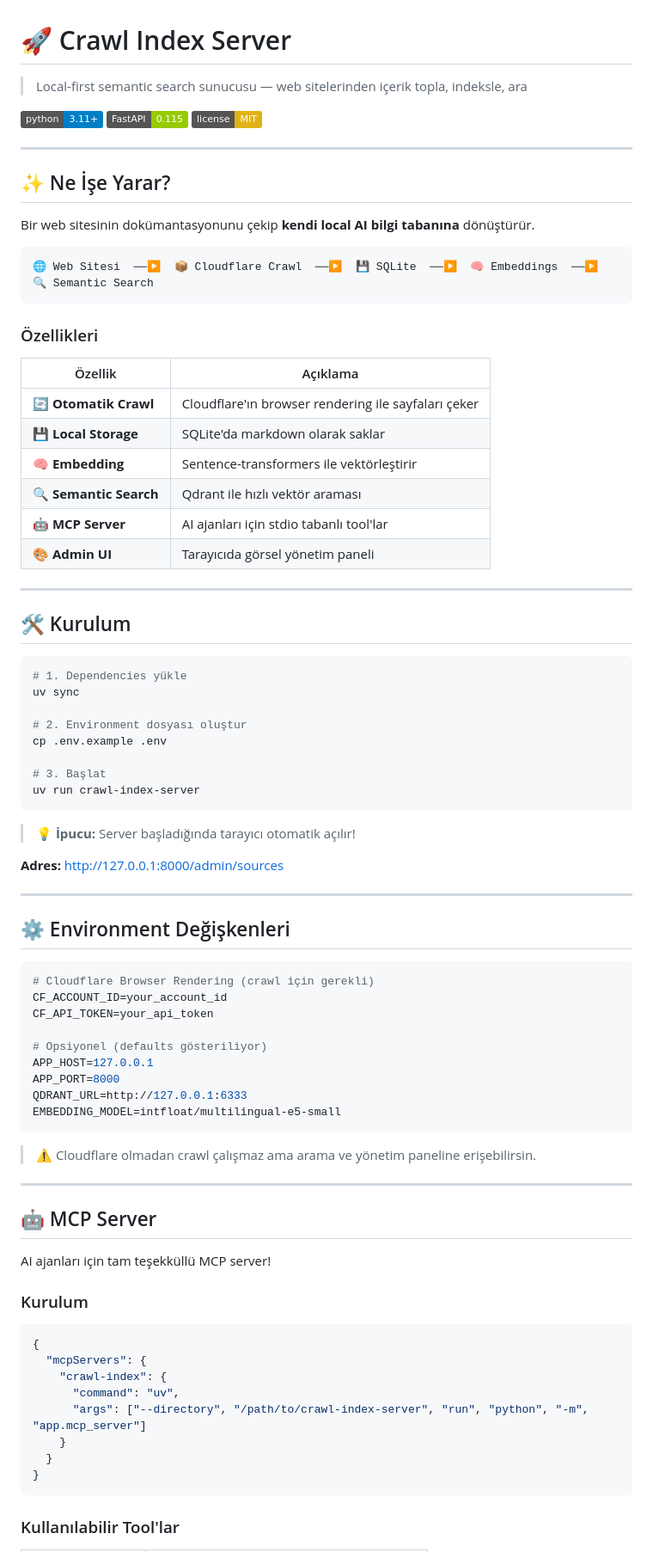
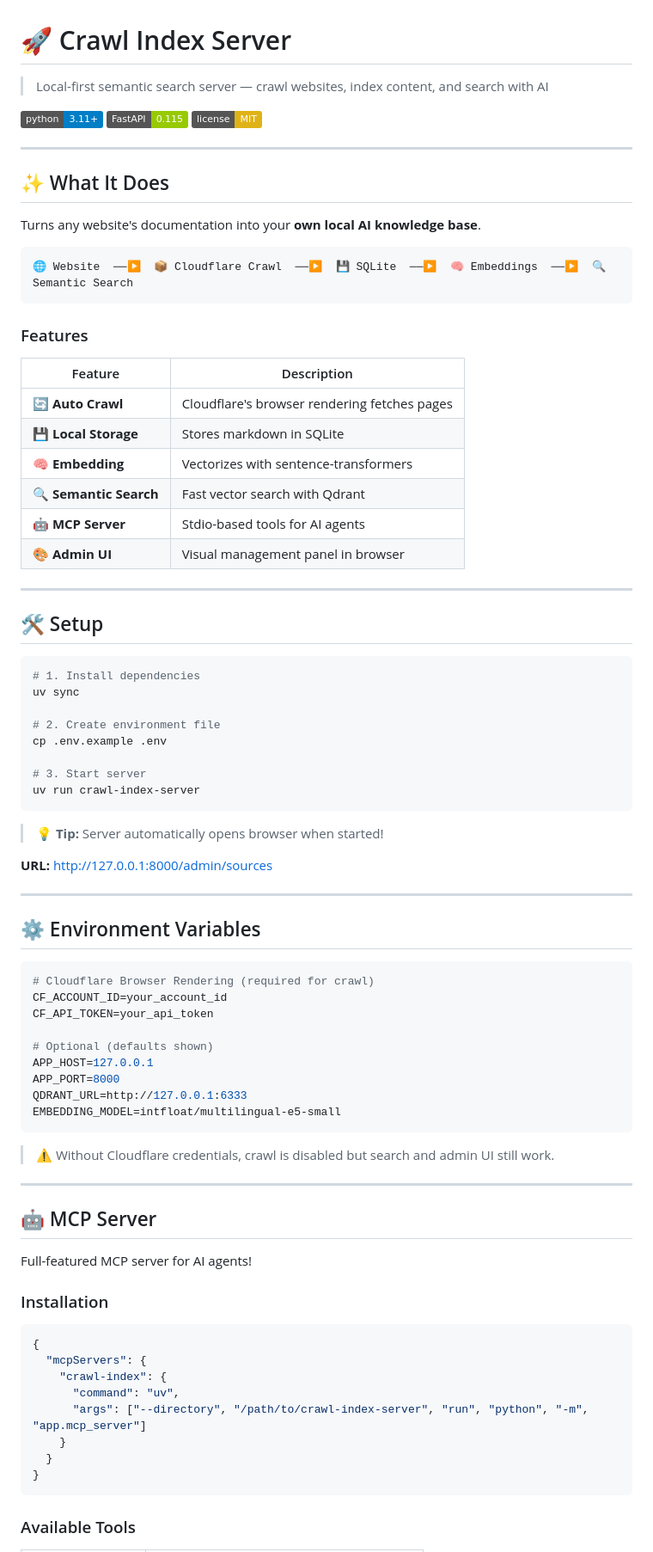
Before and after one commit to menesekinci/crawl-index-server, a Markdown page: README.md, the part around one of its changes. Shown at 86% size. Rendered like a GitHub page; badges without logos.

````diff
--- a/README.md
+++ b/README.md
@@ -1,6 +1,6 @@
 # 🚀 Crawl Index Server
 
-> Local-first semantic search sunucusu — web sitelerinden içerik topla, indeksle, ara
+> Local-first semantic search server — crawl websites, index content, and search with AI
 
 [![Python 3.11+](https://img.shields.io/badge/python-3.11+-blue.svg)](https://python.org)
 [![FastAPI](https://img.shields.io/badge/FastAPI-0.115-green.svg)](https://fastapi.tiangolo.com)
@@ -8,69 +8,69 @@
 
 ---
 
-## ✨ Ne İşe Yarar?
+## ✨ What It Does
 
-Bir web sitesinin dokümantasyonunu çekip **kendi local AI bilgi tabanına** dönüştürür.
+Turns any website's documentation into your **own local AI knowledge base**.
 
 ```
-🌐 Web Sitesi  ──▶  📦 Cloudflare Crawl  ──▶  💾 SQLite  ──▶  🧠 Embeddings  ──▶  🔍 Semantic Search
+🌐 Website  ──▶  📦 Cloudflare Crawl  ──▶  💾 SQLite  ──▶  🧠 Embeddings  ──▶  🔍 Semantic Search
 ```
 
-### Özellikleri
+### Features
 
-| Özellik | Açıklama |
-|----------|----------|
-| 🔄 **Otomatik Crawl** | Cloudflare'ın browser rendering ile sayfaları çeker |
-| 💾 **Local Storage** | SQLite'da markdown olarak saklar |
-| 🧠 **Embedding** | Sentence-transformers ile vektörleştirir |
-| 🔍 **Semantic Search** | Qdrant ile hızlı vektör araması |
-| 🤖 **MCP Server** | AI ajanları için stdio tabanlı tool'lar |
-| 🎨 **Admin UI** | Tarayıcıda görsel yönetim paneli |
+| Feature | Description |
+|----------|-------------|
+| 🔄 **Auto Crawl** | Cloudflare's browser rendering fetches pages |
+| 💾 **Local Storage** | Stores markdown in SQLite |
+| 🧠 **Embedding** | Vectorizes with sentence-transformers |
+| 🔍 **Semantic Search** | Fast vector search with Qdrant |
+| 🤖 **MCP Server** | Stdio-based tools for AI agents |
+| 🎨 **Admin UI** | Visual management panel in browser |
 
 ---
 
-## 🛠️ Kurulum
+## 🛠️ Setup
 
 ```bash
-# 1. Dependencies yükle
+# 1. Install dependencies
 uv sync
 
-# 2. Environment dosyası oluştur
+# 2. Create environment file
 cp .env.example .env
 
-# 3. Başlat
+# 3. Start server
 uv run crawl-index-server
 ```
 
-> 💡 **İpucu:** Server başladığında tarayıcı otomatik açılır!
+> 💡 **Tip:** Server automatically opens browser when started!
 
-**Adres:** [http://127.0.0.1:8000/admin/sources](http://127.0.0.1:8000/admin/sources)
+**URL:** [http://127.0.0.1:8000/admin/sources](http://127.0.0.1:8000/admin/sources)
 
 ---
 
-## ⚙️ Environment Değişkenleri
+## ⚙️ Environment Variables
 
 ```env
-# Cloudflare Browser Rendering (crawl için gerekli)
+# Cloudflare Browser Rendering (required for crawl)
 CF_ACCOUNT_ID=your_account_id
 CF_API_TOKEN=your_api_token
 
-# Opsiyonel (defaults gösteriliyor)
+# Optional (defaults shown)
 APP_HOST=127.0.0.1
 APP_PORT=8000
 QDRANT_URL=http://127.0.0.1:6333
 EMBEDDING_MODEL=intfloat/multilingual-e5-small
 ```
 
-> ⚠️ Cloudflare olmadan crawl çalışmaz ama arama ve yönetim paneline erişebilirsin.
+> ⚠️ Without Cloudflare credentials, crawl is disabled but search and admin UI still work.
 
 ---
 
 ## 🤖 MCP Server
 
-AI ajanları için tam teşekküllü MCP server!
+Full-featured MCP server for AI agents!
 
-### Kurulum
+### Installation
 
 ```json
 {
@@ -83,5 +83,5 @@ AI ajanları için tam teşekküllü MCP server!
 }
 ```
 
-### Kullanılabilir Tool'lar
+### Available Tools
 
````
Also changed, not shown: other parts of README.md (+46 -46 lines), README.tr.md (added, +189 -0 lines).
